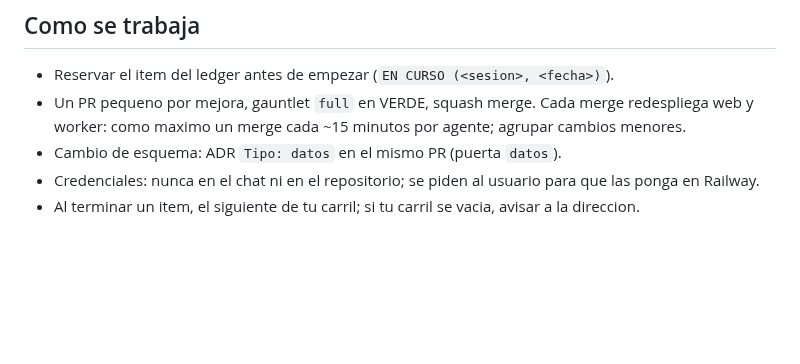
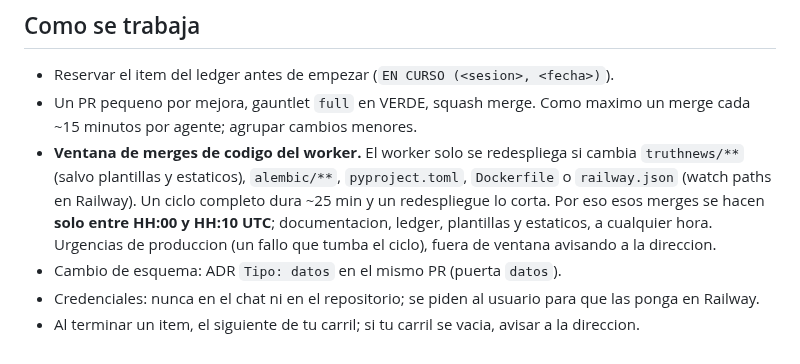
Before and after one commit to jorgealferez/truth-news, a Markdown page: docs/equipo.md, the part around the change. Drawn GitHub-style; blank space fills up the shorter version.

Commit message:
Equipo: ventana de merges de código del worker (#127)
Claude-Session: https://claude.ai/code/session_012mRsejPRjvr7vC2Aq3edZ4

Co-authored-by: Claude <noreply@anthropic.com>

```diff
--- a/docs/equipo.md
+++ b/docs/equipo.md
@@ -84,8 +84,13 @@ ida y vuelta y `alembic check` antes del PR).
 ## Como se trabaja
 
 - Reservar el item del ledger antes de empezar (`EN CURSO (<sesion>, <fecha>)`).
-- Un PR pequeno por mejora, gauntlet `full` en VERDE, squash merge. Cada merge redespliega web y
-  worker: como maximo un merge cada ~15 minutos por agente; agrupar cambios menores.
+- Un PR pequeno por mejora, gauntlet `full` en VERDE, squash merge. Como maximo un merge cada ~15
+  minutos por agente; agrupar cambios menores.
+- **Ventana de merges de codigo del worker.** El worker solo se redespliega si cambia `truthnews/**`
+  (salvo plantillas y estaticos), `alembic/**`, `pyproject.toml`, `Dockerfile` o `railway.json` (watch
+  paths en Railway). Un ciclo completo dura ~25 min y un redespliegue lo corta. Por eso esos merges se
+  hacen **solo entre HH:00 y HH:10 UTC**; documentacion, ledger, plantillas y estaticos, a cualquier hora.
+  Urgencias de produccion (un fallo que tumba el ciclo), fuera de ventana avisando a la direccion.
 - Cambio de esquema: ADR `Tipo: datos` en el mismo PR (puerta `datos`).
 - Credenciales: nunca en el chat ni en el repositorio; se piden al usuario para que las ponga en Railway.
 - Al terminar un item, el siguiente de tu carril; si tu carril se vacia, avisar a la direccion.
```
